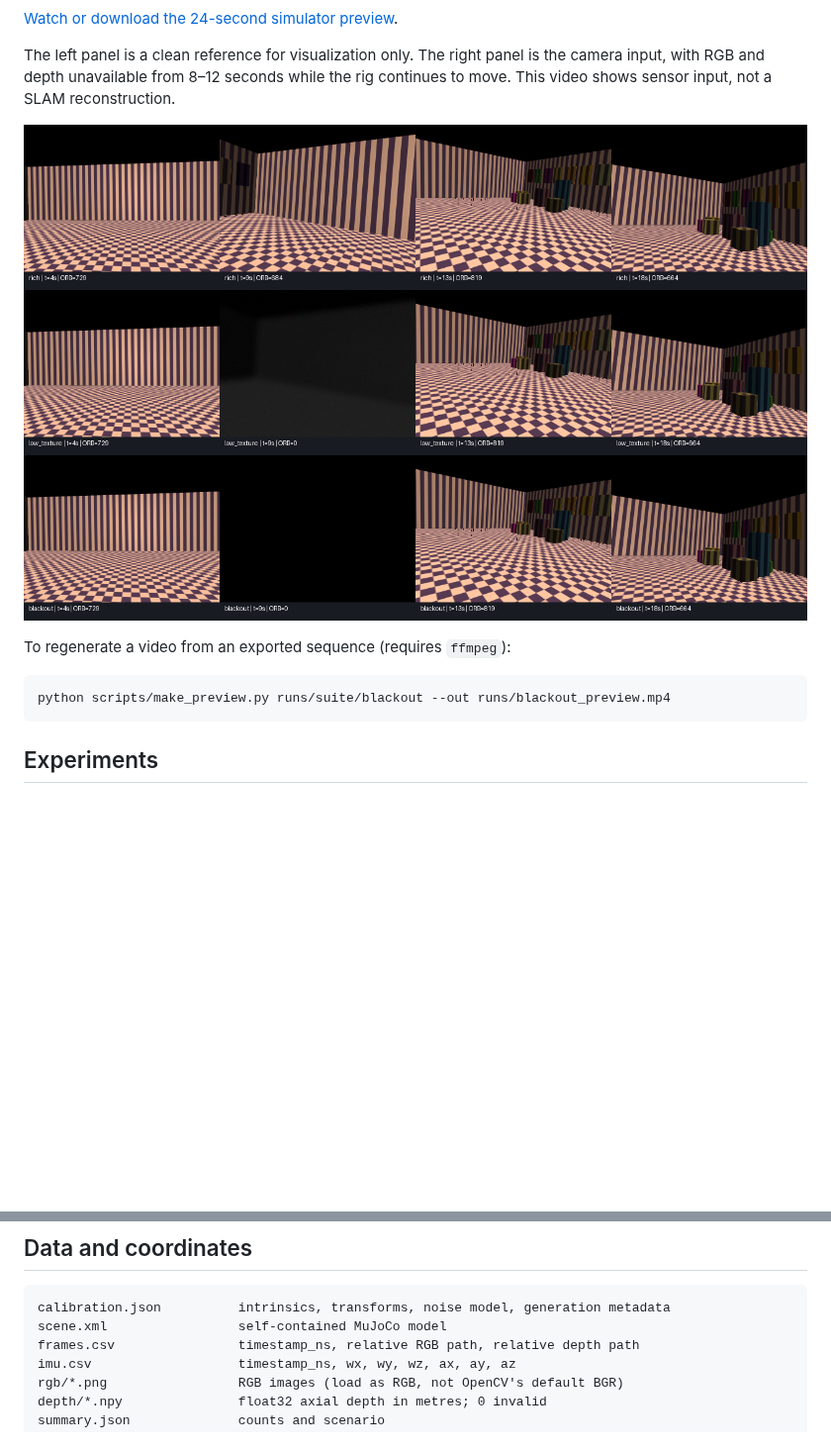
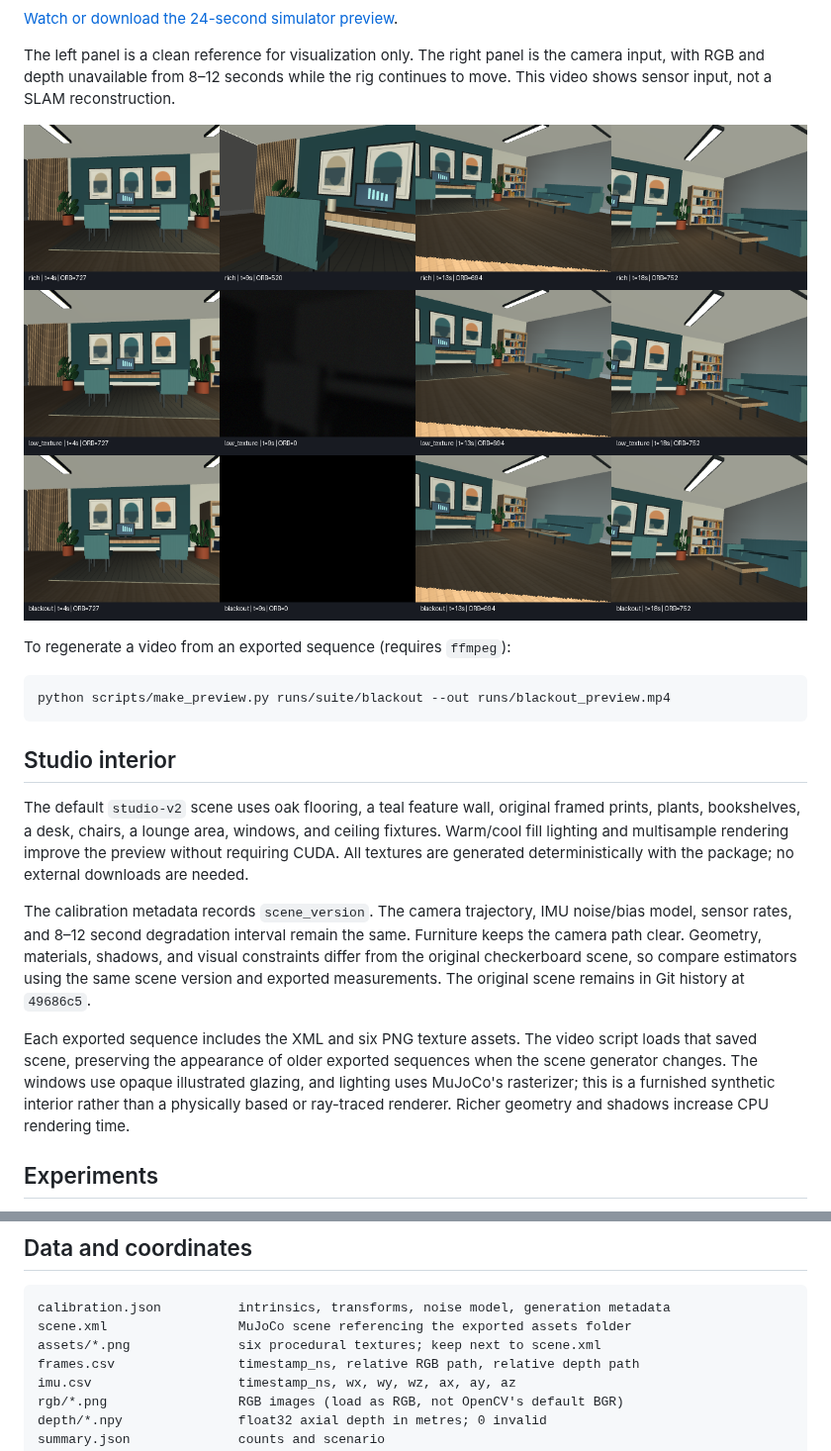
Before and after one commit to WhiteLion1212/MuJoCoTest, a Markdown page: README.md, 2 parts joined by grey strips. Shown at 99% size. GitHub-like rendering; pictures changed too: docs/scenarios.png; blank space fills up the shorter version.

Commit message:
Replace checkerboard room with furnished studio interior

````diff
--- a/README.md
+++ b/README.md
@@ -32,6 +36,14 @@ To regenerate a video from an exported sequence (requires `ffmpeg`):
 ```bash
 python scripts/make_preview.py runs/suite/blackout --out runs/blackout_preview.mp4
 ```
+
+## Studio interior
+
+The default `studio-v2` scene uses oak flooring, a teal feature wall, original framed prints, plants, bookshelves, a desk, chairs, a lounge area, windows, and ceiling fixtures. Warm/cool fill lighting and multisample rendering improve the preview without requiring CUDA. All textures are generated deterministically with the package; no external downloads are needed.
+
+The calibration metadata records `scene_version`. The camera trajectory, IMU noise/bias model, sensor rates, and 8–12 second degradation interval remain the same. Furniture keeps the camera path clear. Geometry, materials, shadows, and visual constraints differ from the original checkerboard scene, so compare estimators using the same scene version and exported measurements. The original scene remains in Git history at `49686c5`.
+
+Each exported sequence includes the XML and six PNG texture assets. The video script loads that saved scene, preserving the appearance of older exported sequences when the scene generator changes. The windows use opaque illustrated glazing, and lighting uses MuJoCo's rasterizer; this is a furnished synthetic interior rather than a physically based or ray-traced renderer. Richer geometry and shadows increase CPU rendering time.
 
 ## Experiments
 
@@ -144,7 +156,8 @@ For direct online use, construct `SLAMEnvironment(Config(...))` and call `next_t
 
 ```
 calibration.json          intrinsics, transforms, noise model, generation metadata
-scene.xml                 self-contained MuJoCo model
+scene.xml                 MuJoCo scene referencing the exported assets folder
+assets/*.png              six procedural textures; keep next to scene.xml
 frames.csv                timestamp_ns, relative RGB path, relative depth path
 imu.csv                   timestamp_ns, wx, wy, wz, ax, ay, az
 rgb/*.png                 RGB images (load as RGB, not OpenCV's default BGR)
````
Also changed, not shown: other parts of README.md (+5 -1 lines), VALIDATION.md (+12 -2 lines), docs/studio.png (added), 8 other files.
